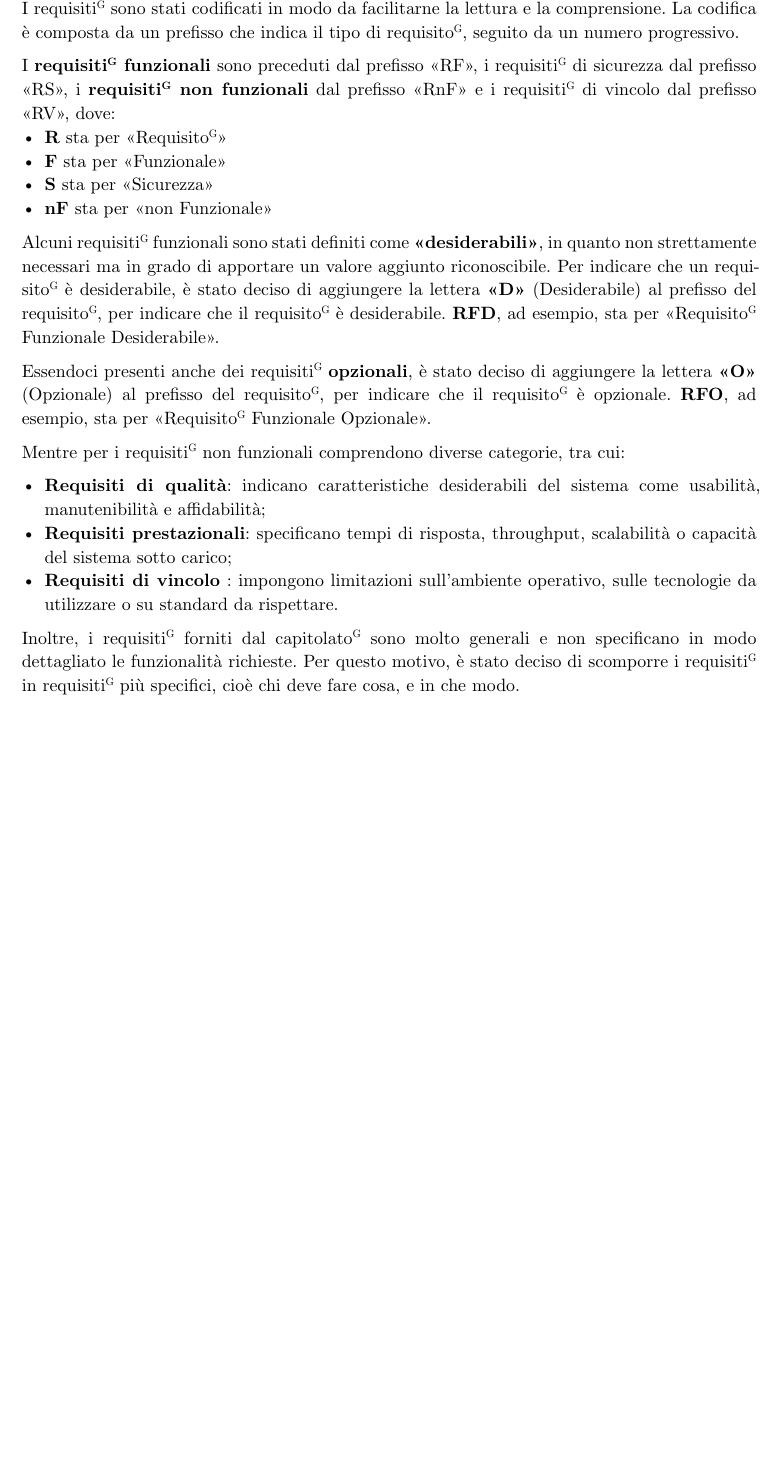
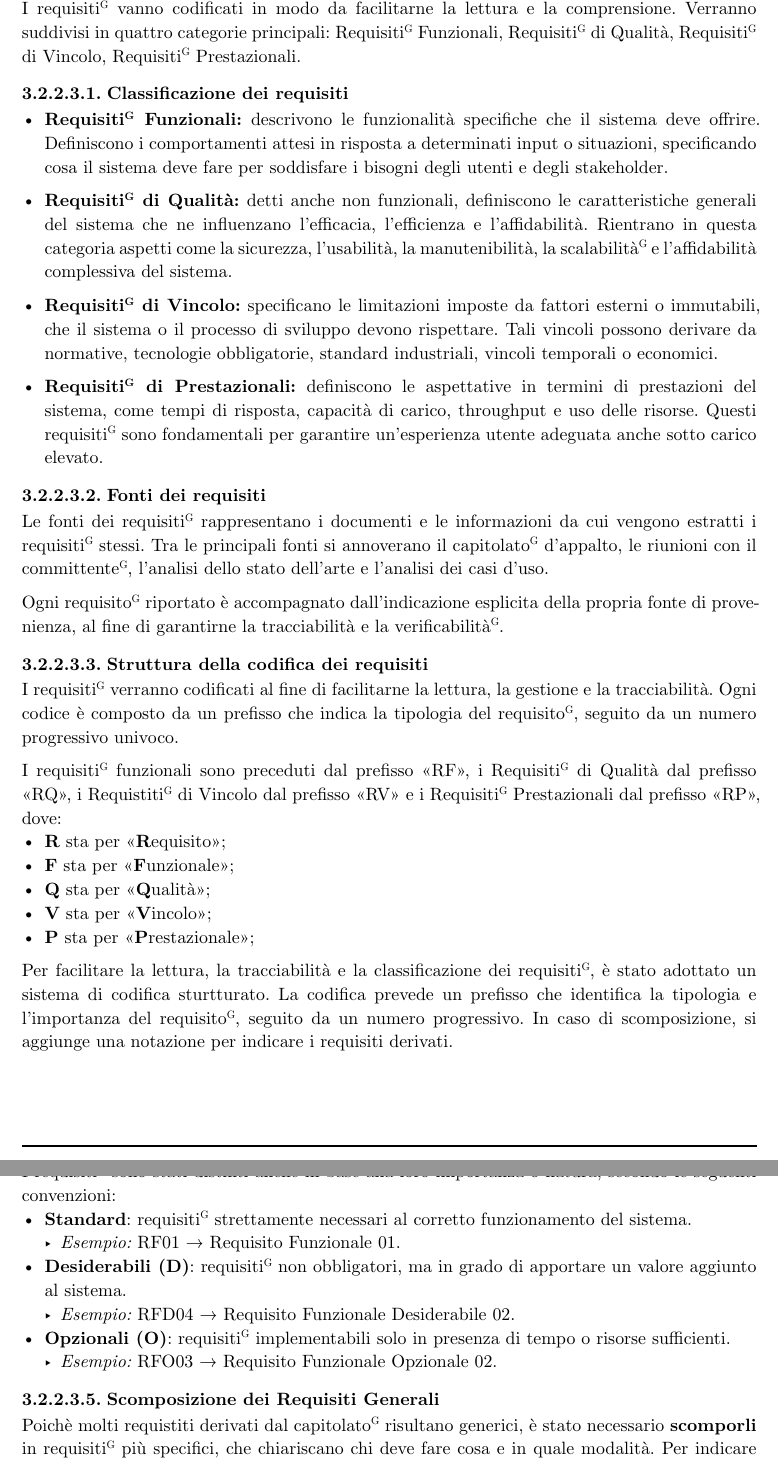
Before and after one commit to teamcodealchemists/docs, a Typst document (documents/rtb/NdP.typ): part of page 12 of 38 before the commit and two parts of pages 14 and 15 of 40 after it, the two joined at a grey line, cut so that both start at the same text, the shorter picture padded with empty space. Compiled offline with Typst 0.15.

Commit message:
Fix Errori NdP

```diff
--- a/documents/rtb/NdP.typ
+++ b/documents/rtb/NdP.typ
@@ -231,36 +268,24 @@ Il processo sarà strutturato secondo le linee guida dello standard *ISO/IEC 122
     #pagebreak()
     ==== Requisiti
     // Nomenclatura Requisiti#super[G] + riferimento all'AdR
-    I requisiti#super[G]; sono stati codificati in modo da facilitarne la lettura e la comprensione. La codifica
-    è composta da un prefisso che indica il tipo di requisito#super[G], seguito da un numero progressivo.
+    I requisiti#super[G]; vanno codificati in modo da facilitarne la lettura e la comprensione. Verranno suddivisi in quattro categorie principali: Requisiti#super[G] Funzionali, Requisiti#super[G] di Qualità, Requisiti#super[G] di Vincolo, Requisiti#super[G] Prestazionali.
 
-    I *requisiti#super[G]; funzionali* sono preceduti dal prefisso «RF», i requisiti#super[G]; di sicurezza dal prefisso
-    «RS», i *requisiti#super[G]; non funzionali* dal prefisso «RnF» e i requisiti#super[G]; di vincolo dal prefisso «RV»,
-    dove:
-    - *R* sta per «Requisito#super[G]»
-    - *F* sta per «Funzionale»
-    - *S* sta per «Sicurezza»
-    - *nF* sta per «non Funzionale»
+    ===== Classificazione dei requisiti
+    - *Requisiti#super[G] Funzionali:* descrivono le funzionalità specifiche che il sistema deve offrire. Definiscono i comportamenti attesi in risposta a determinati input o situazioni, specificando cosa il sistema deve fare per soddisfare i bisogni degli utenti e degli stakeholder.
 
-    Alcuni requisiti#super[G]; funzionali sono stati definiti come *«desiderabili»*, in quanto non strettamente
-    necessari ma in grado di apportare un valore aggiunto riconoscibile.
-    Per indicare che un requisito#super[G]; è desiderabile, è stato deciso di aggiungere la lettera *«D»* (Desiderabile) al prefisso del requisito#super[G];, per indicare che il requisito#super[G] è desiderabile.
-    *RFD*, ad esempio, sta per «Requisito#super[G]; Funzionale Desiderabile».
+    - *Requisiti#super[G] di Qualità:* detti anche non funzionali, definiscono le caratteristiche generali del sistema che ne influenzano l’efficacia, l’efficienza e l’affidabilità. Rientrano in questa categoria aspetti come la sicurezza, l’usabilità, la manutenibilità, la scalabilità#super[G] e l’affidabilità complessiva del sistema.
 
-    Essendoci presenti anche dei requisiti#super[G]; *opzionali*, è stato deciso di aggiungere la lettera
-    *«O»* (Opzionale) al prefisso del requisito#super[G];, per indicare che il requisito#super[G]; è opzionale.
-    *RFO*, ad esempio, sta per «Requisito#super[G]; Funzionale Opzionale».
+    - *Requisiti#super[G] di Vincolo:* specificano le limitazioni imposte da fattori esterni o immutabili, che il sistema o il processo di sviluppo devono rispettare. Tali vincoli possono derivare da normative, tecnologie obbligatorie, standard industriali, vincoli temporali o economici.
 
-    Mentre per i requisiti#super[G] non funzionali comprendono diverse categorie, tra cui:
+    - *Requisiti#super[G] di Prestazionali:* definiscono le aspettative in termini di prestazioni del sistema, come tempi di risposta, capacità di carico, throughput e uso delle risorse. Questi requisiti#super[G] sono fondamentali per garantire un’esperienza utente adeguata anche sotto carico elevato.
 
-    - *Requisiti di qualità*: indicano caratteristiche desiderabili del sistema come usabilità, manutenibilità e affidabilità;
-    - *Requisiti prestazionali*: specificano tempi di risposta, throughput, scalabilità o capacità del sistema sotto carico;
-    - *Requisiti di vincolo* : impongono limitazioni sull'ambiente operativo, sulle tecnologie da utilizzare o su standard da rispettare.
+    ===== Fonti dei requisiti
+    Le fonti dei requisiti#super[G] rappresentano i documenti e le informazioni da cui vengono estratti i requisiti#super[G] stessi. Tra le principali fonti si annoverano il capitolato#super[G] d'appalto, le riunioni con il committente#super[G], l’analisi dello stato dell’arte e l’analisi dei casi d’uso.
 
-    Inoltre, i requisiti#super[G]; forniti dal capitolato#super[G]; sono molto generali e non specificano in modo
-    dettagliato le funzionalità richieste. Per questo motivo, è stato deciso di scomporre i requisiti#super[G];
-    in requisiti#super[G]; più specifici, cioè chi deve fare cosa, e in che modo.
+    Ogni requisito#super[G] riportato è accompagnato dall’indicazione esplicita della propria fonte di provenienza, al fine di garantirne la tracciabilità e la verificabilità#super[G].
 
-    Per indicare che un requisito#super[G]; è secondario, è stato deciso di aggiungere la dicitura *«/nr»* al
-    codice#super[G]; del requisito#super[G]; principale, dove *nr* è il numero progressivo del requisito#super[G]; secondario.
+    ===== Struttura della codifica dei requisiti
+    I requisiti#super[G] verranno codificati al fine di facilitarne la lettura, la gestione e la tracciabilità.
+    Ogni codice è composto da un prefisso che indica la tipologia del requisito#super[G], seguito da un numero progressivo univoco.
 
+    I requisiti#super[G] funzionali sono preceduti dal prefisso "RF", i Requisiti#super[G] di Qualità dal prefisso "RQ", i Requistiti#super[G] di Vincolo dal prefisso "RV" e i Requisiti#super[G] Prestazionali dal prefisso "RP", dove:
@@ -273,0 +298,16 @@ Il processo sarà strutturato secondo le linee guida dello standard *ISO/IEC 122
+    Per facilitare la lettura, la tracciabilità e la classificazione dei requisiti#super[G], è stato adottato un sistema di codifica sturtturato. La codifica prevede un prefisso che identifica la tipologia e l'importanza del requisito#super[G], seguito da un numero progressivo. In caso di scomposizione, si aggiunge una notazione per indicare i requisiti derivati.
+
+    ===== Tipologia e Importanza
+    I requisiti#super[G] sono stati distinti anche in base alla loro importanza o natura, secondo le seguenti convenzioni:
+      - *Standard*: requisiti#super[G] strettamente necessari al corretto funzionamento del sistema.
+        - _Esempio:_ RF01 → Requisito Funzionale 01.
+      - *Desiderabili (D)*: requisiti#super[G] non obbligatori, ma in grado di apportare un valore aggiunto al sistema.
+        - _Esempio:_ RFD04 → Requisito Funzionale Desiderabile 02.
+      - *Opzionali (O)*: requisiti#super[G] implementabili solo in presenza di tempo o risorse sufficienti.
+        - _Esempio:_ RFO03 → Requisito Funzionale Opzionale 02.
+
+    ===== Scomposizione dei Requisiti Generali
+    Poichè molti requistiti derivati dal capitolato#super[G] risultano generici, è stato necessario *scomporli* in requisiti#super[G] più specifici, che chiariscano chi deve fare cosa e in quale modalità.
+    Per indicare questa relazione di derivazione, si utilizza la notazione *"/nr"*, dove _nr_ rappresenta un numero progressivo riferito al requisito#super[G] secondario.
+
+    _Esempio:_
```
Also changed, not shown: documents/rtb/NdP.typ (68 more changed lines).
